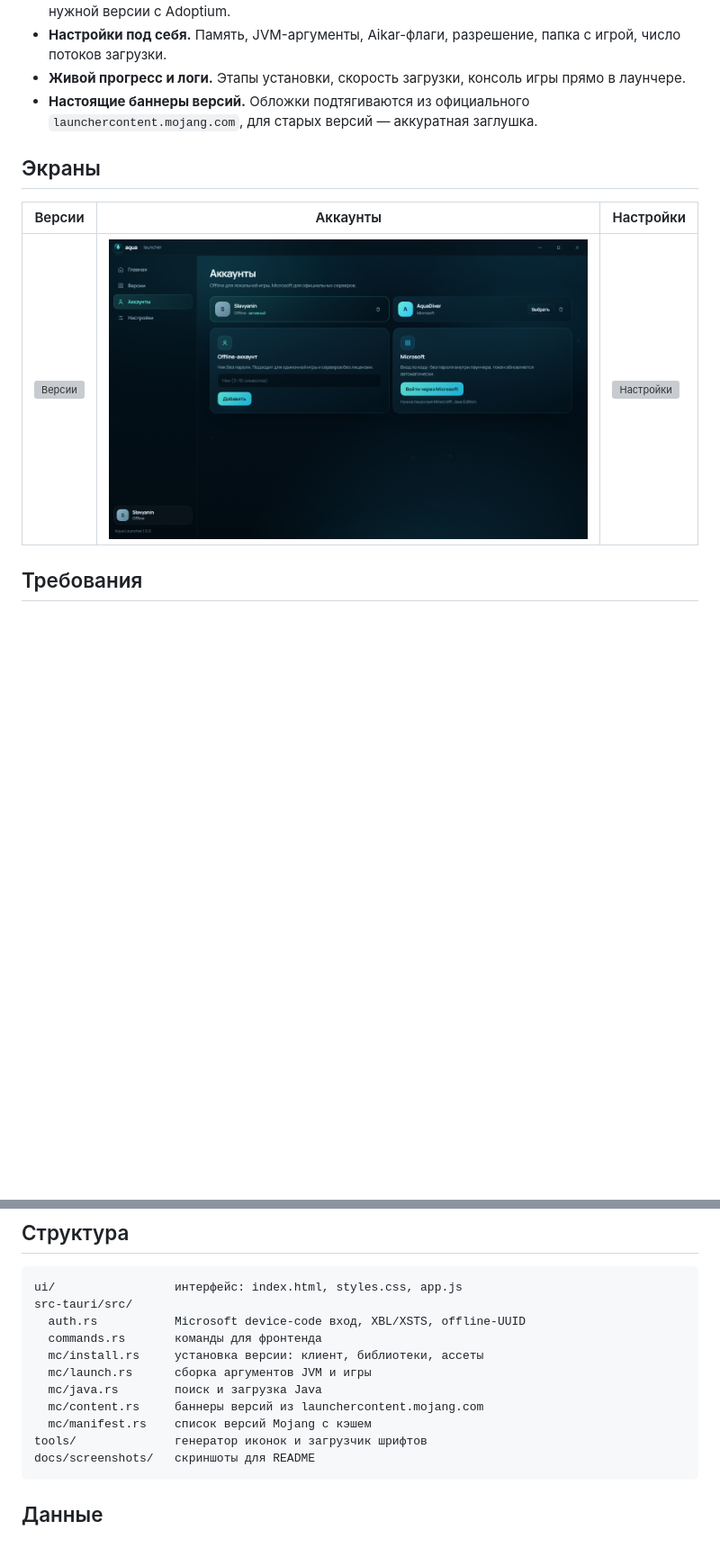
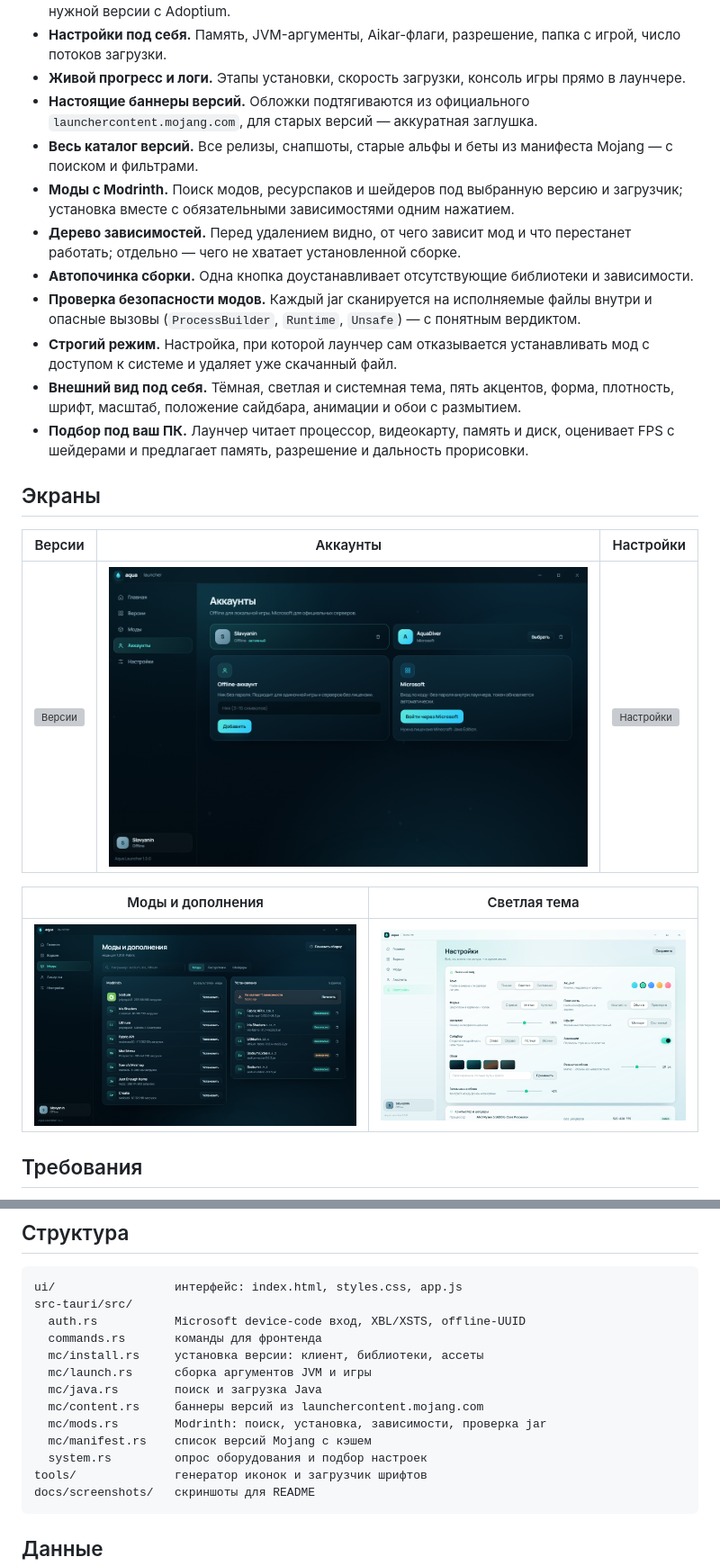
Before and after one commit to 227375488489/aqua-launcher, a Markdown page: README.md, 2 parts joined by grey strips. Shown at 90% size. Rendered like a GitHub page; pictures changed too: docs/screenshots/accounts.png, docs/screenshots/mods.png (added), docs/screenshots/settings-light.png (added); blank space fills up the shorter version; grey boxes are pictures that could not be loaded.

Commit message:
v2: appearance system, hardware tuning, Modrinth mods, dependency graph, security scan

````diff
--- a/README.md
+++ b/README.md
@@ -32,12 +32,24 @@
 - **Настройки под себя.** Память, JVM-аргументы, Aikar-флаги, разрешение, папка с игрой, число потоков загрузки.
 - **Живой прогресс и логи.** Этапы установки, скорость загрузки, консоль игры прямо в лаунчере.
 - **Настоящие баннеры версий.** Обложки подтягиваются из официального `launchercontent.mojang.com`, для старых версий — аккуратная заглушка.
+- **Весь каталог версий.** Все релизы, снапшоты, старые альфы и беты из манифеста Mojang — с поиском и фильтрами.
+- **Моды с Modrinth.** Поиск модов, ресурспаков и шейдеров под выбранную версию и загрузчик; установка вместе с обязательными зависимостями одним нажатием.
+- **Дерево зависимостей.** Перед удалением видно, от чего зависит мод и что перестанет работать; отдельно — чего не хватает установленной сборке.
+- **Автопочинка сборки.** Одна кнопка доустанавливает отсутствующие библиотеки и зависимости.
+- **Проверка безопасности модов.** Каждый jar сканируется на исполняемые файлы внутри и опасные вызовы (`ProcessBuilder`, `Runtime`, `Unsafe`) — с понятным вердиктом.
+- **Строгий режим.** Настройка, при которой лаунчер сам отказывается устанавливать мод с доступом к системе и удаляет уже скачанный файл.
+- **Внешний вид под себя.** Тёмная, светлая и системная тема, пять акцентов, форма, плотность, шрифт, масштаб, положение сайдбара, анимации и обои с размытием.
+- **Подбор под ваш ПК.** Лаунчер читает процессор, видеокарту, память и диск, оценивает FPS с шейдерами и предлагает память, разрешение и дальность прорисовки.
 
 ## Экраны
 
 | Версии | Аккаунты | Настройки |
 | --- | --- | --- |
 | ![Версии](docs/screenshots/library.png) | ![Аккаунты](docs/screenshots/accounts.png) | ![Настройки](docs/screenshots/settings.png) |
+
+| Моды и дополнения | Светлая тема |
+| --- | --- |
+| ![Моды](docs/screenshots/mods.png) | ![Светлая тема](docs/screenshots/settings-light.png) |
 
 ## Требования
 
@@ -74,7 +86,9 @@ src-tauri/src/
   mc/launch.rs      сборка аргументов JVM и игры
   mc/java.rs        поиск и загрузка Java
   mc/content.rs     баннеры версий из launchercontent.mojang.com
+  mc/mods.rs        Modrinth: поиск, установка, зависимости, проверка jar
   mc/manifest.rs    список версий Mojang с кэшем
+  system.rs         опрос оборудования и подбор настроек
 tools/              генератор иконок и загрузчик шрифтов
 docs/screenshots/   скриншоты для README
 ```
````
Also changed, not shown: docs/screenshots/home.png, 15 other files.
